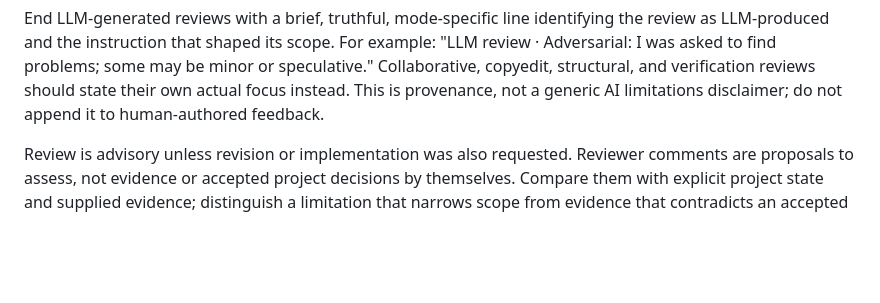
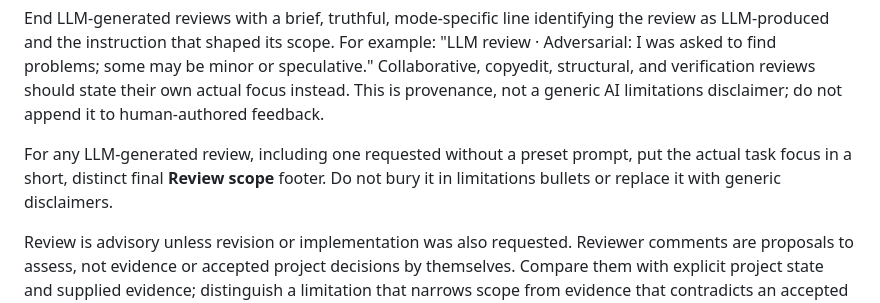
Before and after one commit to Joao-O-Santos/pi-sych, a Markdown page: skills/review/SKILL.md, the part around the change. Drawn GitHub-style; blank space fills up the shorter version.

Commit message:
Clarify review scope footer placement

```diff
--- a/skills/review/SKILL.md
+++ b/skills/review/SKILL.md
@@ -45,6 +45,8 @@ example: "LLM review · Adversarial: I was asked to find problems; some may be
 minor or speculative." Collaborative, copyedit, structural, and verification
 reviews should state their own actual focus instead. This is provenance, not a
 generic AI limitations disclaimer; do not append it to human-authored feedback.
+
+For any LLM-generated review, including one requested without a preset prompt, put the actual task focus in a short, distinct final **Review scope** footer. Do not bury it in limitations bullets or replace it with generic disclaimers.
 
 Review is advisory unless revision or implementation was also requested.
 Reviewer comments are proposals to assess, not evidence or accepted project
```
